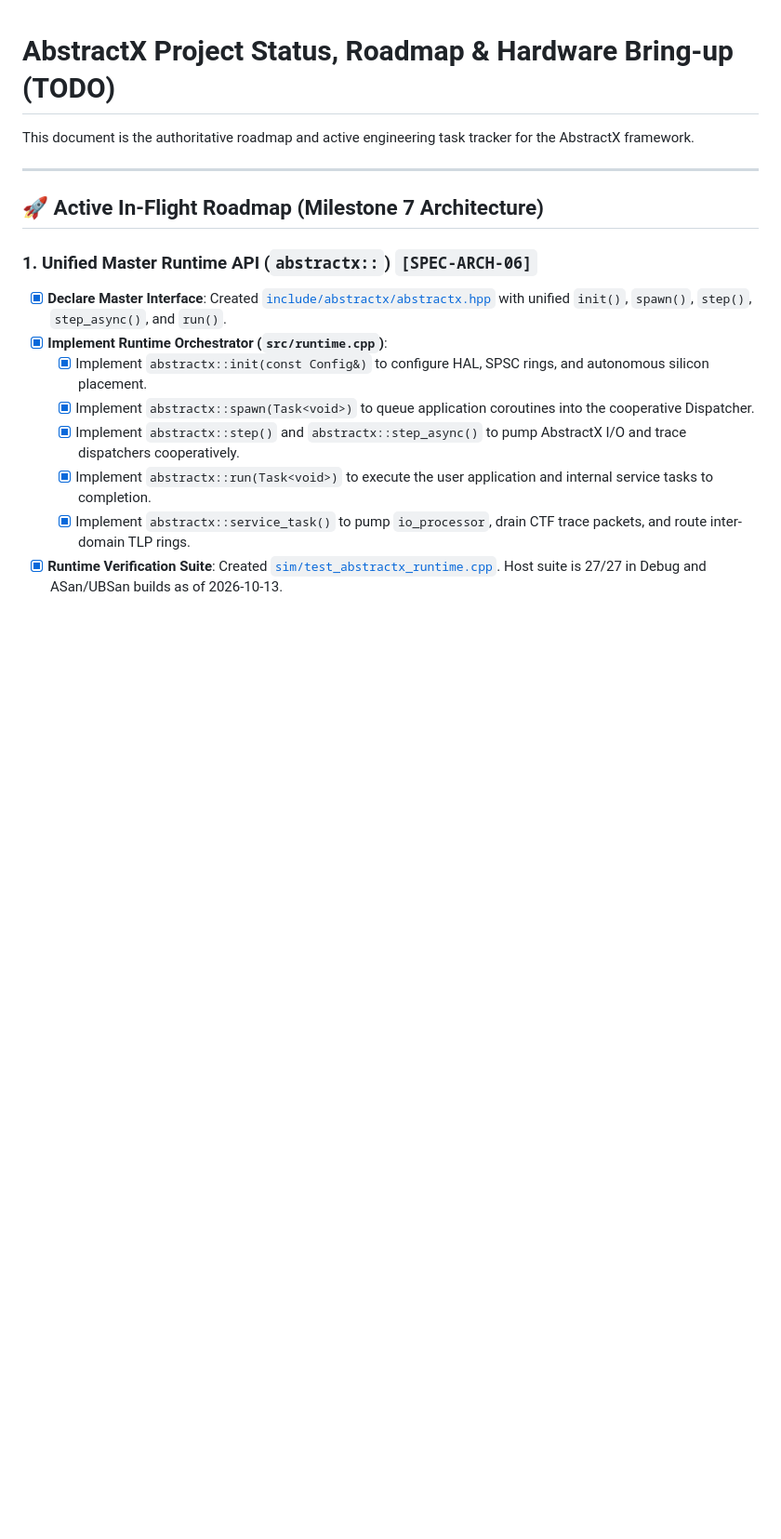
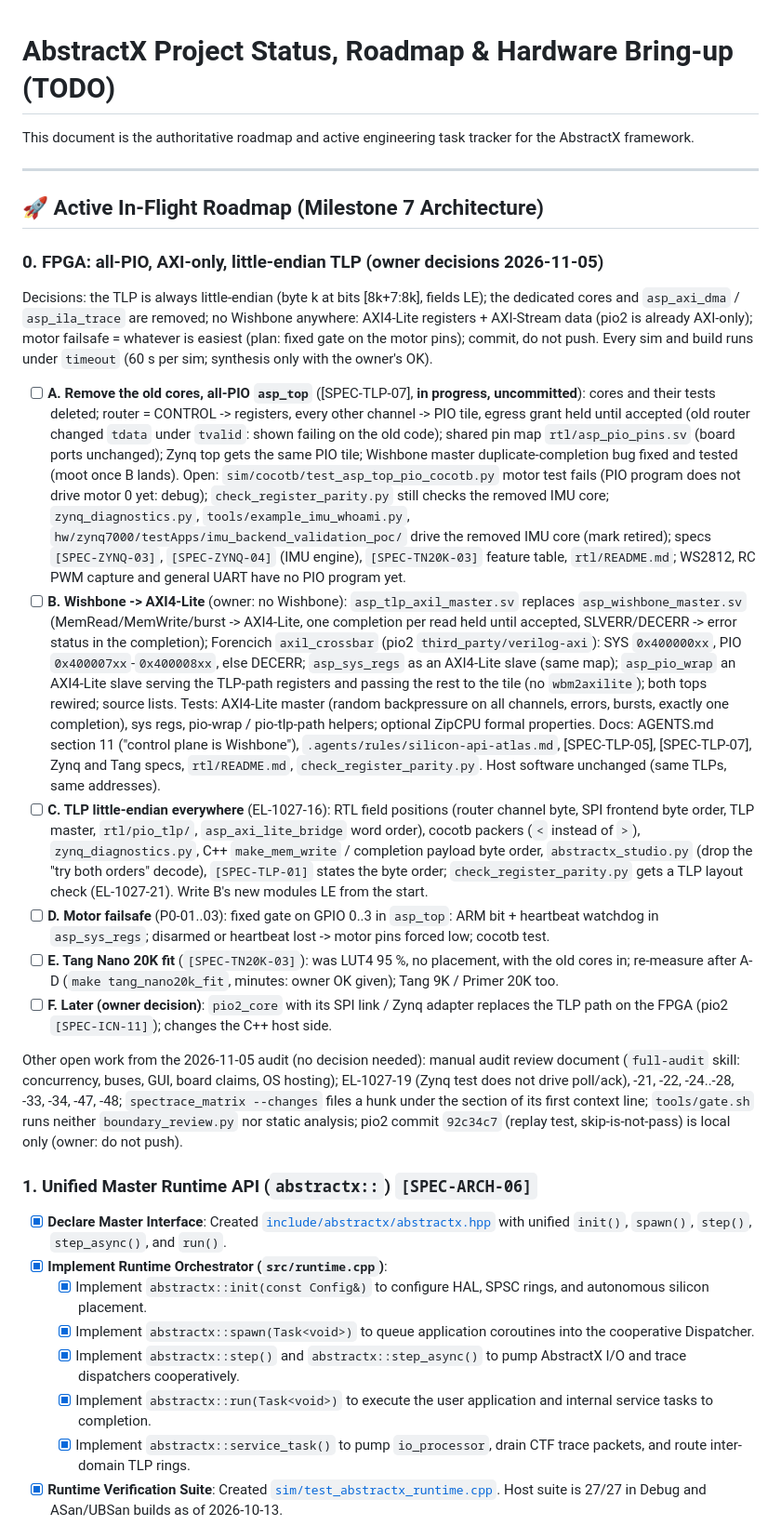
Before and after one commit to tcmichals/AbstractX, a Markdown page: TODO.md, the part around the change. Shown at 93% size. Rendered like a GitHub page; blank space fills up the shorter version.

Commit message:
docs(todo): FPGA plan after the 2026-11-05 decisions: all-PIO, no Wishbone (AXI4-Lite + AXIS), TLP little-endian, motor failsafe gate, fit; open audit items

```diff
--- a/TODO.md
+++ b/TODO.md
@@ -5,6 +5,51 @@ This document is the authoritative roadmap and active engineering task tracker f
 ---
 
 ## 🚀 Active In-Flight Roadmap (Milestone 7 Architecture)
+
+### 0. FPGA: all-PIO, AXI-only, little-endian TLP (owner decisions 2026-11-05)
+Decisions: the TLP is always little-endian (byte k at bits [8k+7:8k], fields LE); the dedicated cores and
+`asp_axi_dma` / `asp_ila_trace` are removed; no Wishbone anywhere: AXI4-Lite registers + AXI-Stream data
+(pio2 is already AXI-only); motor failsafe = whatever is easiest (plan: fixed gate on the motor pins);
+commit, do not push. Every sim and build runs under `timeout` (60 s per sim; synthesis only with the
+owner's OK).
+
+- [ ] **A. Remove the old cores, all-PIO `asp_top`** ([SPEC-TLP-07], **in progress, uncommitted**):
+  cores and their tests deleted; router = CONTROL -> registers, every other channel -> PIO tile, egress
+  grant held until accepted (old router changed `tdata` under `tvalid`: shown failing on the old code);
+  shared pin map `rtl/asp_pio_pins.sv` (board ports unchanged); Zynq top gets the same PIO tile;
+  Wishbone master duplicate-completion bug fixed and tested (moot once B lands).
+  Open: `sim/cocotb/test_asp_top_pio_cocotb.py` motor test fails (PIO program does not drive motor 0
+  yet: debug); `check_register_parity.py` still checks the removed IMU core; `zynq_diagnostics.py`,
+  `tools/example_imu_whoami.py`, `hw/zynq7000/testApps/imu_backend_validation_poc/` drive the removed
+  IMU core (mark retired); specs `[SPEC-ZYNQ-03]`, `[SPEC-ZYNQ-04]` (IMU engine), `[SPEC-TN20K-03]`
+  feature table, `rtl/README.md`; WS2812, RC PWM capture and general UART have no PIO program yet.
+- [ ] **B. Wishbone -> AXI4-Lite** (owner: no Wishbone): `asp_tlp_axil_master.sv` replaces
+  `asp_wishbone_master.sv` (MemRead/MemWrite/burst -> AXI4-Lite, one completion per read held until
+  accepted, SLVERR/DECERR -> error status in the completion); Forencich `axil_crossbar` (pio2
+  `third_party/verilog-axi`): SYS `0x400000xx`, PIO `0x400007xx`-`0x400008xx`, else DECERR;
+  `asp_sys_regs` as an AXI4-Lite slave (same map); `asp_pio_wrap` an AXI4-Lite slave serving the TLP-path
+  registers and passing the rest to the tile (no `wbm2axilite`); both tops rewired; source lists.
+  Tests: AXI4-Lite master (random backpressure on all channels, errors, bursts, exactly one completion),
+  sys regs, pio-wrap / pio-tlp-path helpers; optional ZipCPU formal properties. Docs: AGENTS.md section 11
+  ("control plane is Wishbone"), `.agents/rules/silicon-api-atlas.md`, [SPEC-TLP-05], [SPEC-TLP-07], Zynq and
+  Tang specs, `rtl/README.md`, `check_register_parity.py`. Host software unchanged (same TLPs, same addresses).
+- [ ] **C. TLP little-endian everywhere** (EL-1027-16): RTL field positions (router channel byte, SPI
+  frontend byte order, TLP master, `rtl/pio_tlp/`, `asp_axi_lite_bridge` word order), cocotb packers
+  (`<` instead of `>`), `zynq_diagnostics.py`, C++ `make_mem_write` / completion payload byte order,
+  `abstractx_studio.py` (drop the "try both orders" decode), `[SPEC-TLP-01]` states the byte order;
+  `check_register_parity.py` gets a TLP layout check (EL-1027-21). Write B's new modules LE from the start.
+- [ ] **D. Motor failsafe** (P0-01..03): fixed gate on GPIO 0..3 in `asp_top`: ARM bit + heartbeat
+  watchdog in `asp_sys_regs`; disarmed or heartbeat lost -> motor pins forced low; cocotb test.
+- [ ] **E. Tang Nano 20K fit** (`[SPEC-TN20K-03]`): was LUT4 95 %, no placement, with the old cores in;
+  re-measure after A-D (`make tang_nano20k_fit`, minutes: owner OK given); Tang 9K / Primer 20K too.
+- [ ] **F. Later (owner decision)**: `pio2_core` with its SPI link / Zynq adapter replaces the TLP path on
+  the FPGA (pio2 `[SPEC-ICN-11]`); changes the C++ host side.
+
+Other open work from the 2026-11-05 audit (no decision needed): manual audit review document
+(`full-audit` skill: concurrency, buses, GUI, board claims, OS hosting); EL-1027-19 (Zynq test does not
+drive poll/ack), -21, -22, -24..-28, -33, -34, -47, -48; `spectrace_matrix --changes` files a hunk under the
+section of its first context line; `tools/gate.sh` runs neither `boundary_review.py` nor static analysis;
+pio2 commit `92c34c7` (replay test, skip-is-not-pass) is local only (owner: do not push).
 
 ### 1. Unified Master Runtime API (`abstractx::`) `[SPEC-ARCH-06]`
 - [x] **Declare Master Interface**: Created [`include/abstractx/abstractx.hpp`](include/abstractx/abstractx.hpp) with unified `init()`, `spawn()`, `step()`, `step_async()`, and `run()`.
```
